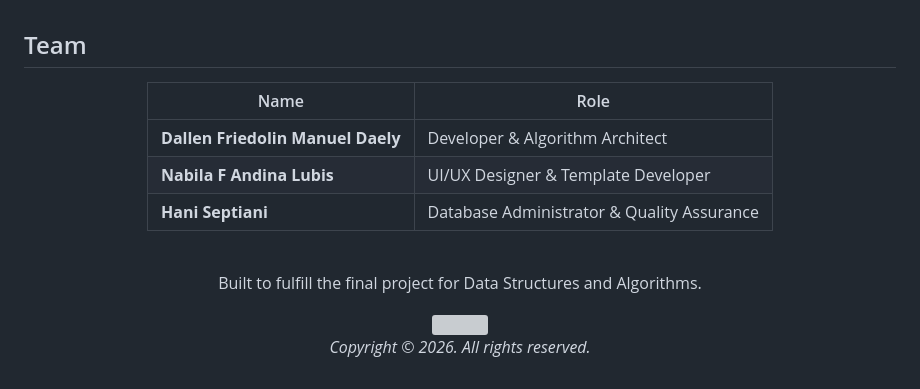
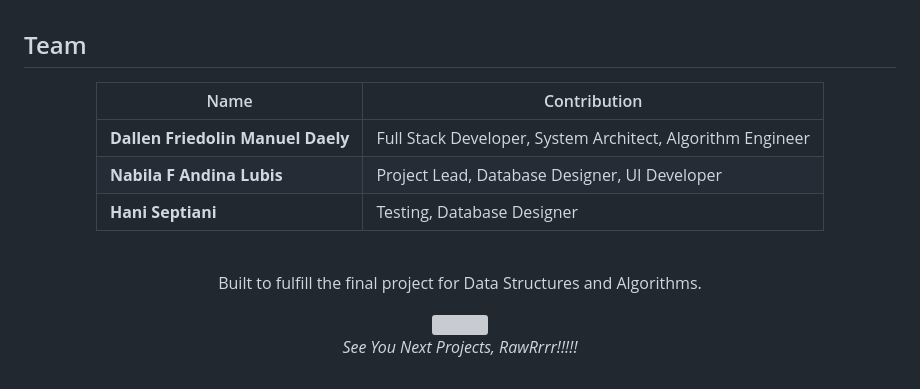
Before and after one commit to dallenfriedolinmanueldaely-creator/PetShop-Inventory-Management-System, a Markdown page: README.md, the part around one of its changes. GitHub-like rendering; grey boxes are pictures that could not be loaded.

```diff
--- a/README.md
+++ b/README.md
@@ -333,11 +282,11 @@ Open `http://127.0.0.1:8000/` in your browser to access the application.
 
 <div align="center">
 
-| Name | Role |
+| Name | Contribution |
 |---|---|
-| **Dallen Friedolin Manuel Daely** | Developer & Algorithm Architect |
-| **Nabila F Andina Lubis** | UI/UX Designer & Template Developer |
-| **Hani Septiani** | Database Administrator & Quality Assurance |
+| **Dallen Friedolin Manuel Daely** | Full Stack Developer, System Architect, Algorithm Engineer |
+| **Nabila F Andina Lubis** | Project Lead, Database Designer, UI Developer |
+| **Hani Septiani** | Testing, Database Designer |
 
 </div>
 
@@ -349,6 +298,6 @@ Built to fulfill the final project for Data Structures and Algorithms.
 
 <img src="https://capsule-render.vercel.app/api?type=waving&amp;color=0:3776AB,100:092E20&amp;height=100&amp;section=footer&amp;animation=fadeIn" width="100%"/>
 
-*Copyright © 2026. All rights reserved.*
+*See You Next Projects, RawRrrr!!!!!*
 
 </div>
```
Also changed, not shown: other parts of README.md (+0 -51 lines).
